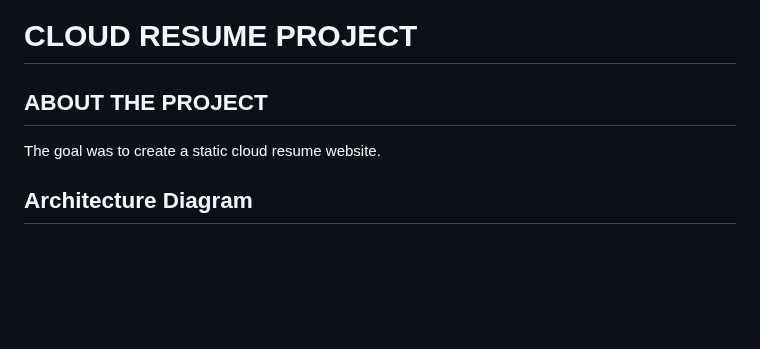
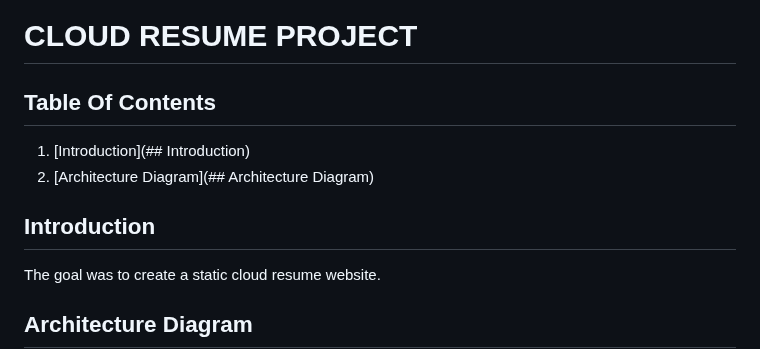
Before and after one commit to Light1596/Cloud-Resume, a Markdown page: README.md, the part around the change. Rendered like a GitHub page; blank space fills up the shorter version.

```diff
--- a/README.md
+++ b/README.md
@@ -1,5 +1,10 @@
 # CLOUD RESUME PROJECT
-## ABOUT THE PROJECT
+
+## Table Of Contents
+1. [Introduction](## Introduction)
+2. [Architecture Diagram](## Architecture Diagram)
+
+## Introduction
 The goal was to create a static cloud resume website.
 
 ## Architecture Diagram
```
